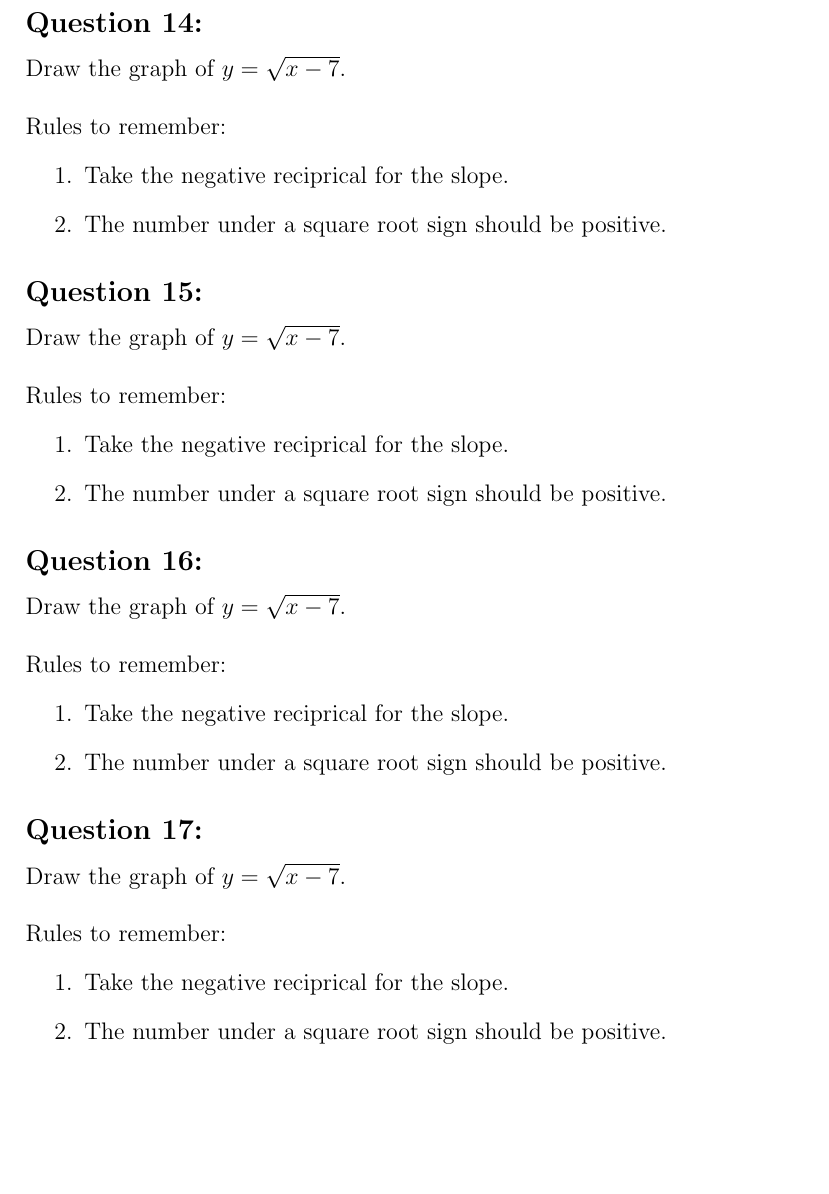
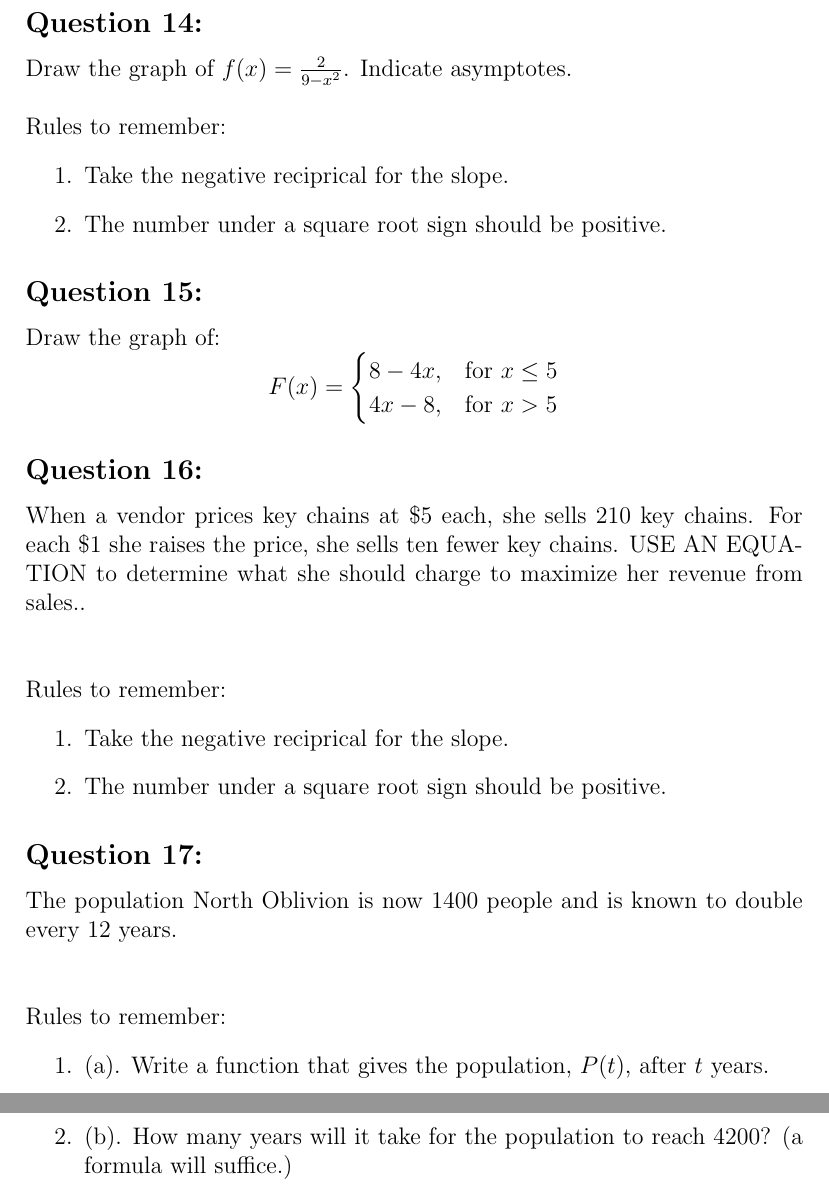
Before and after one commit to eliheuer/PrecalculusFromZero, a LaTeX document (source/PreCalculusFromZero.tex): part of page 8 of 8 before the commit and two parts of pages 8 and 9 of 9 after it, the two joined at a grey line, cut so that both start at the same text, the shorter picture padded with empty space. Compiled offline with pdfLaTeX.

Commit message:
Updating sample exam

```diff
--- a/source/PreCalculusFromZero.tex
+++ b/source/PreCalculusFromZero.tex
@@ -3,6 +3,7 @@
 \usepackage[utf8]{inputenc}  % Basic character encoding
 \usepackage{amsmath}         % For mathematical  formulas
 \usepackage{amssymb}         % Provides an extended symbol collection.
+\usepackage{mathtools}
 \usepackage{pgfplots}        % For plotting
 \setcounter{secnumdepth}{0}  % sections are level 1
 
@@ -264,7 +267,7 @@ Write an equation of the line parallel to the line
 
 % Question 14 /////////////////////////////////////////////////////////////////
 \subsection{Question 14:}
-  Draw the graph of $y=\sqrt{x-7}$.
+  Draw the graph of $f(x)=\frac{2}{9-x^2}$. Indicate asymptotes.
   \\\\
   Rules to remember:
   \begin{enumerate}
@@ -274,18 +277,19 @@ Write an equation of the line parallel to the line
 
 % Question 15 /////////////////////////////////////////////////////////////////
 \subsection{Question 15:}
-  Draw the graph of $y=\sqrt{x-7}$.
-  \\\\
-  Rules to remember:
-  \begin{enumerate}
-    \item Take the negative reciprical for the slope.
-    \item The number under a square root sign should be positive.
-  \end{enumerate}
+  Draw the graph of:
+  \[F(x) =
+    % Start pepiecewise function
+    \begin{cases}
+        \text{$8-4x$,} & \text{for $x\le 5$} \\
+        \text{$4x-8$,} & \text{for $x>5$}
+    \end{cases}\]
 
 % Question 16 /////////////////////////////////////////////////////////////////
 \subsection{Question 16:}
-  Draw the graph of $y=\sqrt{x-7}$.
+When a vendor prices key chains at \$5 each, she sells 210 key chains. For each \$1 she raises the price, she sells ten fewer key chains. USE AN EQUATION to determine what she should charge to maximize her revenue from sales..
   \\\\
+
   Rules to remember:
   \begin{enumerate}
     \item Take the negative reciprical for the slope.
@@ -294,12 +298,14 @@ Write an equation of the line parallel to the line
 
 % Question 17 /////////////////////////////////////////////////////////////////
 \subsection{Question 17:}
-  Draw the graph of $y=\sqrt{x-7}$.
+The population North Oblivion is now 1400 people and is known to double every 12 years.
   \\\\
+
   Rules to remember:
   \begin{enumerate}
-    \item Take the negative reciprical for the slope.
-    \item The number under a square root sign should be positive.
+      \item (a). Write a function that gives the population, $P(t)$, after $t$ years.
+      \item (b). How many years will it take for the population to reach 4200?
+        (a formula will suffice.)
   \end{enumerate}
 
 \end{document}
```
Also changed, not shown: source/PreCalculusFromZero.tex (10 more changed lines).
